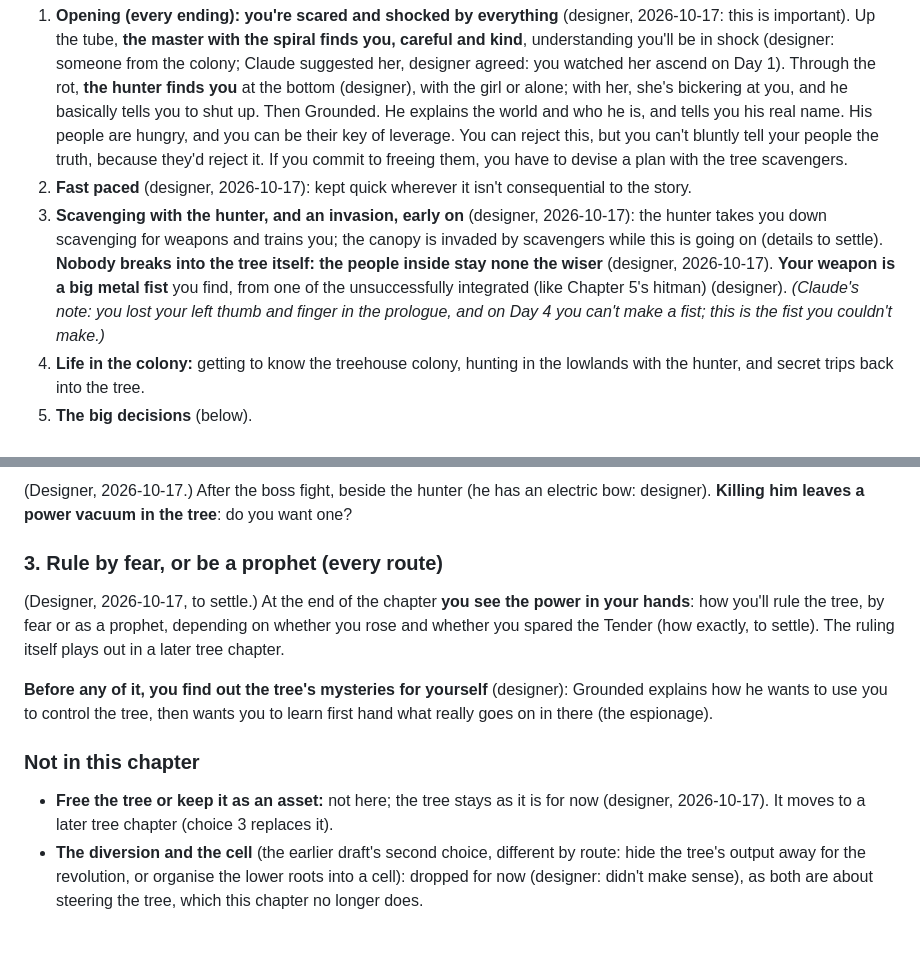
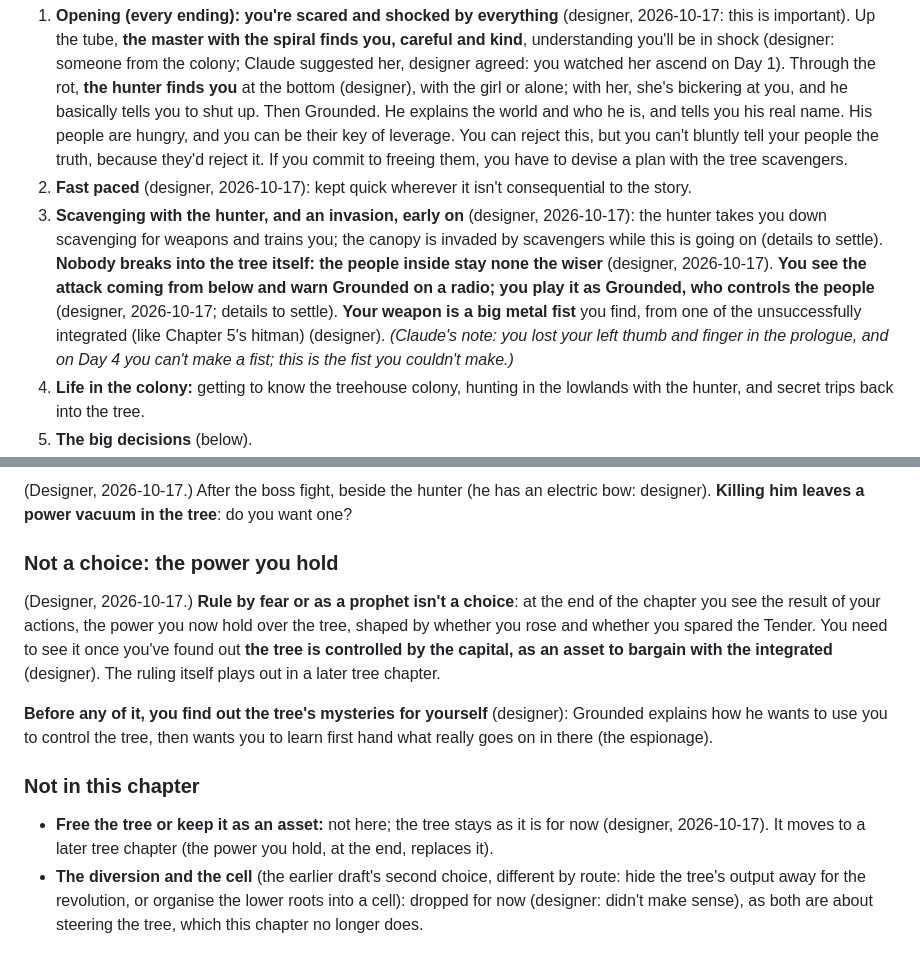
Before and after one commit to harrybl123/clipped-wing, a Markdown page: docs/chapter-4-design.md, 2 parts joined by grey strips. GitHub-like rendering.

Commit message:
Chapter 4: the power you hold is a result, not a choice; the tree is the capital's bargaining chip; the invasion played as Grounded
Co-Authored-By: Claude Opus 5.5 <noreply@anthropic.com>

```diff
--- a/docs/chapter-4-design.md
+++ b/docs/chapter-4-design.md
@@ -47,7 +47,7 @@ Only the tube and rot endings continue (the loyal ending doesn't). Two things fr
 
 1. **Opening (every ending):** **you're scared and shocked by everything** (designer, 2026-10-17: this is important). Up the tube, **the master with the spiral finds you, careful and kind**, understanding you'll be in shock (designer: someone from the colony; Claude suggested her, designer agreed: you watched her ascend on Day 1). Through the rot, **the hunter finds you** at the bottom (designer), with the girl or alone; with her, she's bickering at you, and he basically tells you to shut up. Then Grounded. He explains the world and who he is, and tells you his real name. His people are hungry, and you can be their key of leverage. You can reject this, but you can't bluntly tell your people the truth, because they'd reject it. If you commit to freeing them, you have to devise a plan with the tree scavengers.
 2. **Fast paced** (designer, 2026-10-17): kept quick wherever it isn't consequential to the story.
-3. **Scavenging with the hunter, and an invasion, early on** (designer, 2026-10-17): the hunter takes you down scavenging for weapons and trains you; the canopy is invaded by scavengers while this is going on (details to settle). **Nobody breaks into the tree itself: the people inside stay none the wiser** (designer, 2026-10-17). **Your weapon is a big metal fist** you find, from one of the unsuccessfully integrated (like Chapter 5's hitman) (designer). *(Claude's note: you lost your left thumb and finger in the prologue, and on Day 4 you can't make a fist; this is the fist you couldn't make.)*
+3. **Scavenging with the hunter, and an invasion, early on** (designer, 2026-10-17): the hunter takes you down scavenging for weapons and trains you; the canopy is invaded by scavengers while this is going on (details to settle). **Nobody breaks into the tree itself: the people inside stay none the wiser** (designer, 2026-10-17). **You see the attack coming from below and warn Grounded on a radio; you play it as Grounded, who controls the people** (designer, 2026-10-17; details to settle). **Your weapon is a big metal fist** you find, from one of the unsuccessfully integrated (like Chapter 5's hitman) (designer). *(Claude's note: you lost your left thumb and finger in the prologue, and on Day 4 you can't make a fist; this is the fist you couldn't make.)*
 4. **Life in the colony:** getting to know the treehouse colony, hunting in the lowlands with the hunter, and secret trips back into the tree.
 5. **The big decisions** (below).
 6. **The Tender, and the battle** (designer, 2026-10-17): **the Tender is revealed as an agent of the capital**, and you find out he's orchestrating an attack on the canopy's people with the king. **A boss fight with him**, beside the hunter and his electric bow (designer), and **a final big battle**. The capital can't blow the canopy up: they need the tree undisrupted. **The tree stays as it is for now**: no revolution in the tree this chapter (designer).
@@ -113,15 +113,15 @@ Ascended, they're your hands. Through the rot, they're your messenger, and they
 
 (Designer, 2026-10-17.) After the boss fight, beside the hunter (he has an electric bow: designer). **Killing him leaves a power vacuum in the tree**: do you want one?
 
-### 3. Rule by fear, or be a prophet (every route)
+### Not a choice: the power you hold
 
-(Designer, 2026-10-17, to settle.) At the end of the chapter **you see the power in your hands**: how you'll rule the tree, by fear or as a prophet, depending on whether you rose and whether you spared the Tender (how exactly, to settle). The ruling itself plays out in a later tree chapter.
+(Designer, 2026-10-17.) **Rule by fear or as a prophet isn't a choice**: at the end of the chapter you see the result of your actions, the power you now hold over the tree, shaped by whether you rose and whether you spared the Tender. You need to see it once you've found out **the tree is controlled by the capital, as an asset to bargain with the integrated** (designer). The ruling itself plays out in a later tree chapter.
 
 **Before any of it, you find out the tree's mysteries for yourself** (designer): Grounded explains how he wants to use you to control the tree, then wants you to learn first hand what really goes on in there (the espionage).
 
 ### Not in this chapter
 
-- **Free the tree or keep it as an asset:** not here; the tree stays as it is for now (designer, 2026-10-17). It moves to a later tree chapter (choice 3 replaces it).
+- **Free the tree or keep it as an asset:** not here; the tree stays as it is for now (designer, 2026-10-17). It moves to a later tree chapter (the power you hold, at the end, replaces it).
 - **The diversion and the cell** (the earlier draft's second choice, different by route: hide the tree's output away for the revolution, or organise the lower roots into a cell): dropped for now (designer: didn't make sense), as both are about steering the tree, which this chapter no longer does.
 
 ## Medium decisions
```
